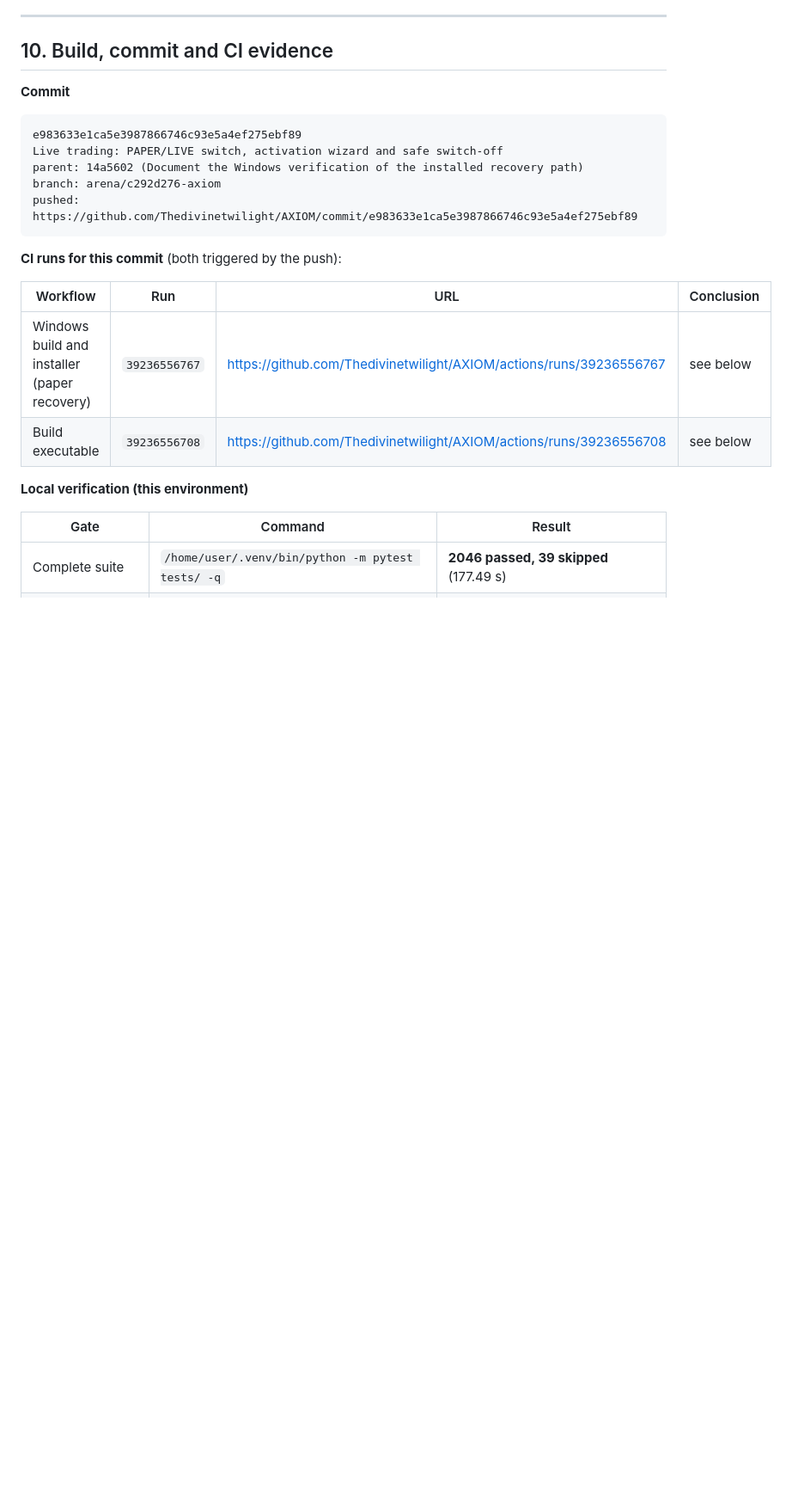
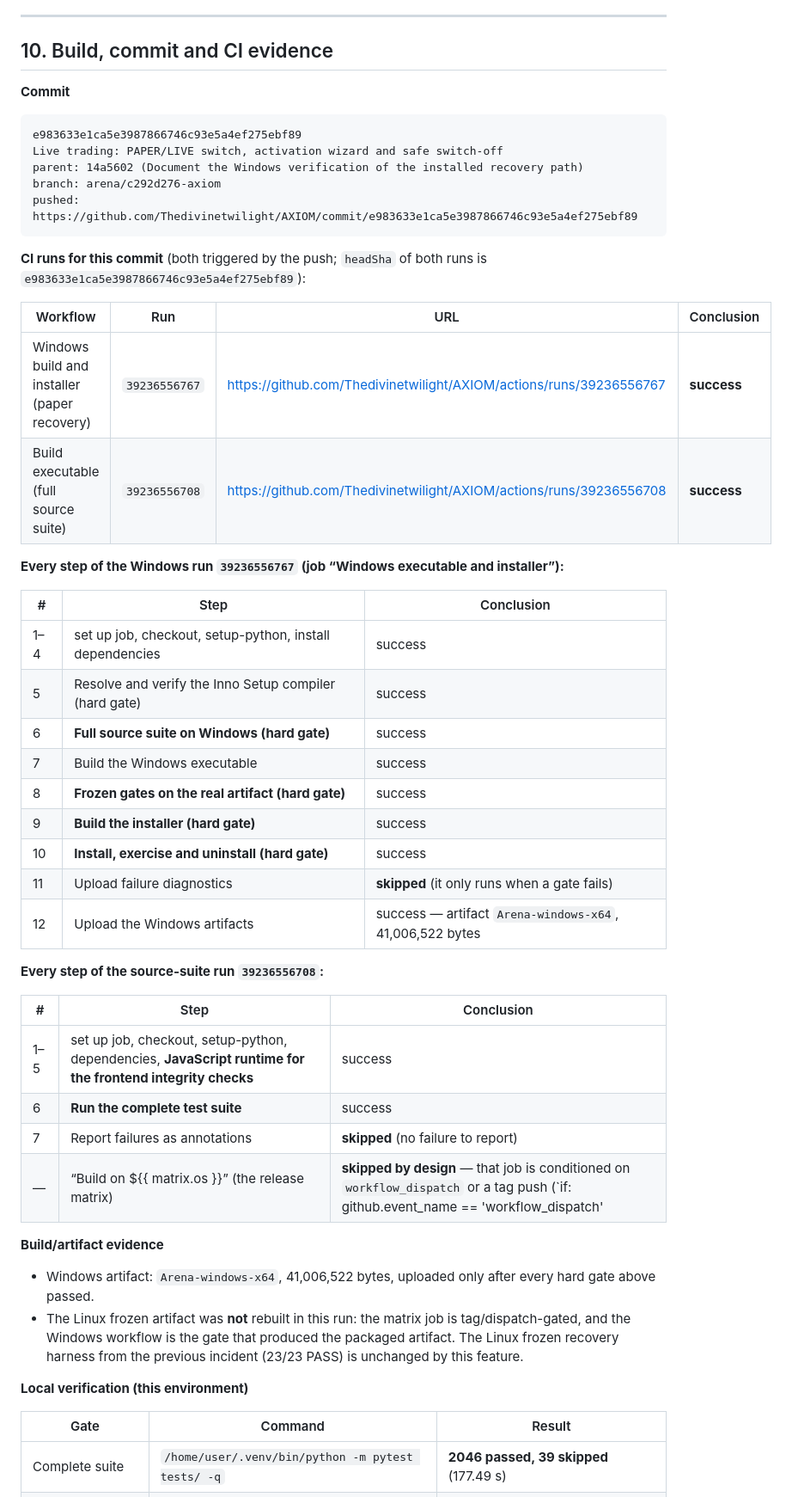
Before and after one commit to Thedivinetwilight/AXIOM, a Markdown page: LIVE_TRADING_SWITCH_IMPLEMENTATION_REPORT.md, the part around one of its changes. Shown at 86% size. GitHub-like rendering; blank space fills up the shorter version.

Commit message:
Record the CI conclusions (runs 39236556767 and 39236556708) in the live-switch report
Co-authored-by: arena-agent <297053741+arena-agent@users.noreply.github.com>

````diff
--- a/LIVE_TRADING_SWITCH_IMPLEMENTATION_REPORT.md
+++ b/LIVE_TRADING_SWITCH_IMPLEMENTATION_REPORT.md
@@ -328,12 +328,46 @@ branch: arena/c292d276-axiom
 pushed: https://github.com/Thedivinetwilight/AXIOM/commit/e983633e1ca5e3987866746c93e5a4ef275ebf89
 ```
 
-**CI runs for this commit** (both triggered by the push):
+**CI runs for this commit** (both triggered by the push; `headSha` of both
+runs is `e983633e1ca5e3987866746c93e5a4ef275ebf89`):
 
 | Workflow | Run | URL | Conclusion |
 |---|---|---|---|
-| Windows build and installer (paper recovery) | `39236556767` | https://github.com/Thedivinetwilight/AXIOM/actions/runs/39236556767 | see below |
-| Build executable | `39236556708` | https://github.com/Thedivinetwilight/AXIOM/actions/runs/39236556708 | see below |
+| Windows build and installer (paper recovery) | `39236556767` | https://github.com/Thedivinetwilight/AXIOM/actions/runs/39236556767 | **success** |
+| Build executable (full source suite) | `39236556708` | https://github.com/Thedivinetwilight/AXIOM/actions/runs/39236556708 | **success** |
+
+**Every step of the Windows run `39236556767` (job “Windows executable and
+installer”):**
+
+| # | Step | Conclusion |
+|---|---|---|
+| 1–4 | set up job, checkout, setup-python, install dependencies | success |
+| 5 | Resolve and verify the Inno Setup compiler (hard gate) | success |
+| 6 | **Full source suite on Windows (hard gate)** | success |
+| 7 | Build the Windows executable | success |
+| 8 | **Frozen gates on the real artifact (hard gate)** | success |
+| 9 | **Build the installer (hard gate)** | success |
+| 10 | **Install, exercise and uninstall (hard gate)** | success |
+| 11 | Upload failure diagnostics | **skipped** (it only runs when a gate fails) |
+| 12 | Upload the Windows artifacts | success — artifact `Arena-windows-x64`, 41,006,522 bytes |
+
+**Every step of the source-suite run `39236556708`:**
+
+| # | Step | Conclusion |
+|---|---|---|
+| 1–5 | set up job, checkout, setup-python, dependencies, **JavaScript runtime for the frontend integrity checks** | success |
+| 6 | **Run the complete test suite** | success |
+| 7 | Report failures as annotations | **skipped** (no failure to report) |
+| — | “Build on ${{ matrix.os }}” (the release matrix) | **skipped by design** — that job is conditioned on `workflow_dispatch` or a tag push (`if: github.event_name == 'workflow_dispatch' || startsWith(github.ref, 'refs/tags/')`); the Windows artifact is produced by the workflow above. It is reported as skipped, not as a pass. |
+
+**Build/artifact evidence**
+
+* Windows artifact: `Arena-windows-x64`, 41,006,522 bytes, uploaded only
+  after every hard gate above passed.
+* The Linux frozen artifact was **not** rebuilt in this run: the matrix job is
+  tag/dispatch-gated, and the Windows workflow is the gate that produced the
+  packaged artifact. The Linux frozen recovery harness from the previous
+  incident (23/23 PASS) is unchanged by this feature.
 
 **Local verification (this environment)**
 
````
Also changed, not shown: other parts of LIVE_TRADING_SWITCH_IMPLEMENTATION_REPORT.md (+9 -4 lines).
